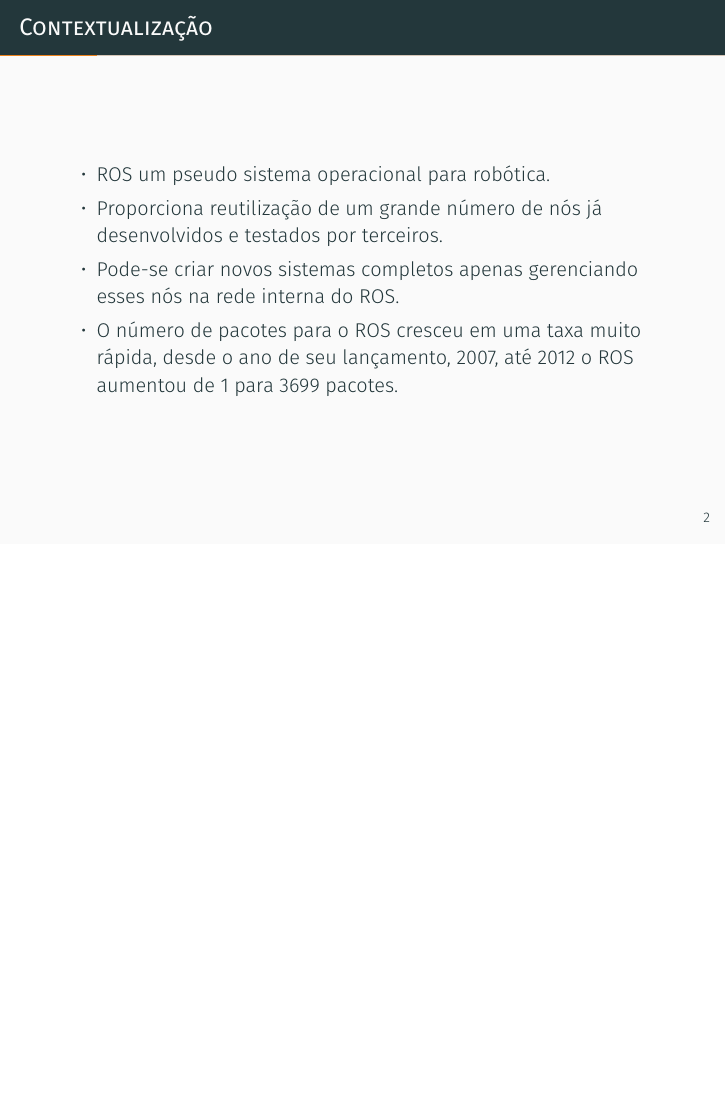
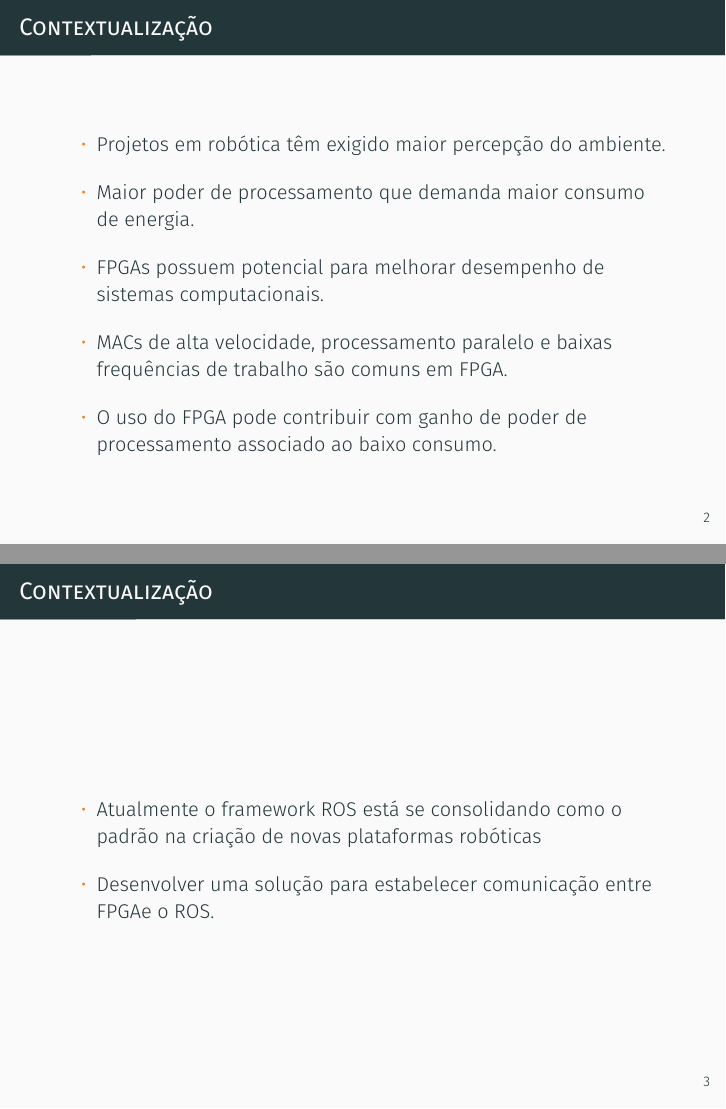
Before and after one commit to NestorDP/dissertacao_defesa, LaTeX slides (demo.tex): page 4 of 20 before the commit and pages 4 and 5 of 21 after it, the two joined at a grey line, the shorter picture padded with empty space. Compiled offline with XeLaTeX; a missing font is replaced by an installed copy or a similar font.

Commit message:
slide I done

```diff
--- a/demo.tex
+++ b/demo.tex
@@ -2,18 +2,15 @@
 
 \usetheme[progressbar=frametitle]{metropolis}
 \usepackage{appendixnumberbeamer}
-
 \usepackage{booktabs}
 \usepackage[scale=2]{ccicons}
-
 \usepackage{pgfplots}
 \usepgfplotslibrary{dateplot}
-
-
 \usepackage{xspace}
 \newcommand{\themename}{\textbf{\textsc{metropolis}}\xspace}
 
-\title{Desenvolvimento de um coprocessador de vídeo em FPGA para integração com o Robot Operating System - ROS}
+
+\title{Comunicação entre Robot Operating System - ROS e SoC com FPGA integrado}
 \subtitle{Universidade Federal da Bahia\\
             Programa de Pós-Graduação em Engenharia Elétrica}
 \date{\today}
@@ -41,40 +35,48 @@
 %=================================================================
 \section{Introdução}
 
-% Slide CONTEXTUALIZAÇÃO
+% Slide CONTEXTUALIZAÇÃO I
 %-----------------------------------------------------------------
-{
 \metroset{titleformat frame=smallcaps}
-\begin{frame}[fragile]{Contextualização}
-    \begin{itemize}
-      \item ROS um pseudo sistema operacional para robótica.
-
-      \item Proporciona reutilização de um grande número de nós já desenvolvidos e testados por terceiros.
-
-      \item Pode-se criar novos sistemas completos apenas gerenciando esses nós na rede interna do ROS.
-
-      \item O número de pacotes para o ROS cresceu em uma taxa muito rápida, desde o ano de seu lançamento, 2007, até 2012 o ROS aumentou de 1 para 3699 pacotes.
-    \end{itemize}
-
+\begin{frame}{Contextualização}
+	\begin{alertblock}{}
+    	\begin{itemize}
+		\setlength\itemsep{1em}
+    	\item Projetos em robótica têm exigido maior percepção do ambiente.
+    	\item Maior poder de processamento que demanda maior consumo de energia.
+    	\item FPGAs possuem potencial para melhorar desempenho de sistemas computacionais.
+    	\item MACs de alta velocidade, processamento paralelo e baixas frequências de trabalho são comuns em FPGA.
+    	\item O uso do FPGA pode contribuir com ganho de poder de processamento associado ao baixo consumo.
+    	\end{itemize}
+    \end{alertblock}
  \nocite{LwIP,freertosbook,ROSeffect,PDSfpga,NiosIIbook,ROSfpga}
 \end{frame}
-}
 
+% Slide CONTEXTUALIZAÇÃO II
+%-----------------------------------------------------------------
+\metroset{titleformat frame=smallcaps}
+\begin{frame}{Contextualização}
+	\begin{alertblock}{}
+    	\begin{itemize}%[label=$\bullet$, itemsep=0.3cm]
+		\setlength\itemsep{1em}
+    	\item Atualmente o framework ROS está se consolidando como o padrão na criação de novas plataformas robóticas
+    	\item Desenvolver   uma solução para estabelecer comunicação entre FPGAe o ROS.
+    	\end{itemize}
+    \end{alertblock}
+ \nocite{LwIP,freertosbook,ROSeffect,PDSfpga,NiosIIbook,ROSfpga}
+\end{frame}
 
 % Slide PROBLEMA
 %-----------------------------------------------------------------
 {
 \metroset{titleformat frame=smallcaps}
 \begin{frame}[fragile]{Problema}
-	\begin{itemize}
+	\begin{itemize}%[itemsep=1cm]
 		\item \textbf{Como estabelecer a comunicação entre o ROS e um sistema de processamento de vídeo embarcado em um FPGA? }
-	\end{itemize}
-	\begin{itemize}
 		\item \textbf{O estabelecimento da comunicação entre o FPGA e o ROS e a execução do processamento de vídeo de forma paralela, embarcada em um FPGA, pode melhorar o desempenho do sistema?}
 	\end{itemize}
 \end{frame}
 }
-
 
 % Slide JUSTIFICATIVA
 %-----------------------------------------------------------------
```
Also changed, not shown: demo.pdf, demo.tex (8 more changed lines).
